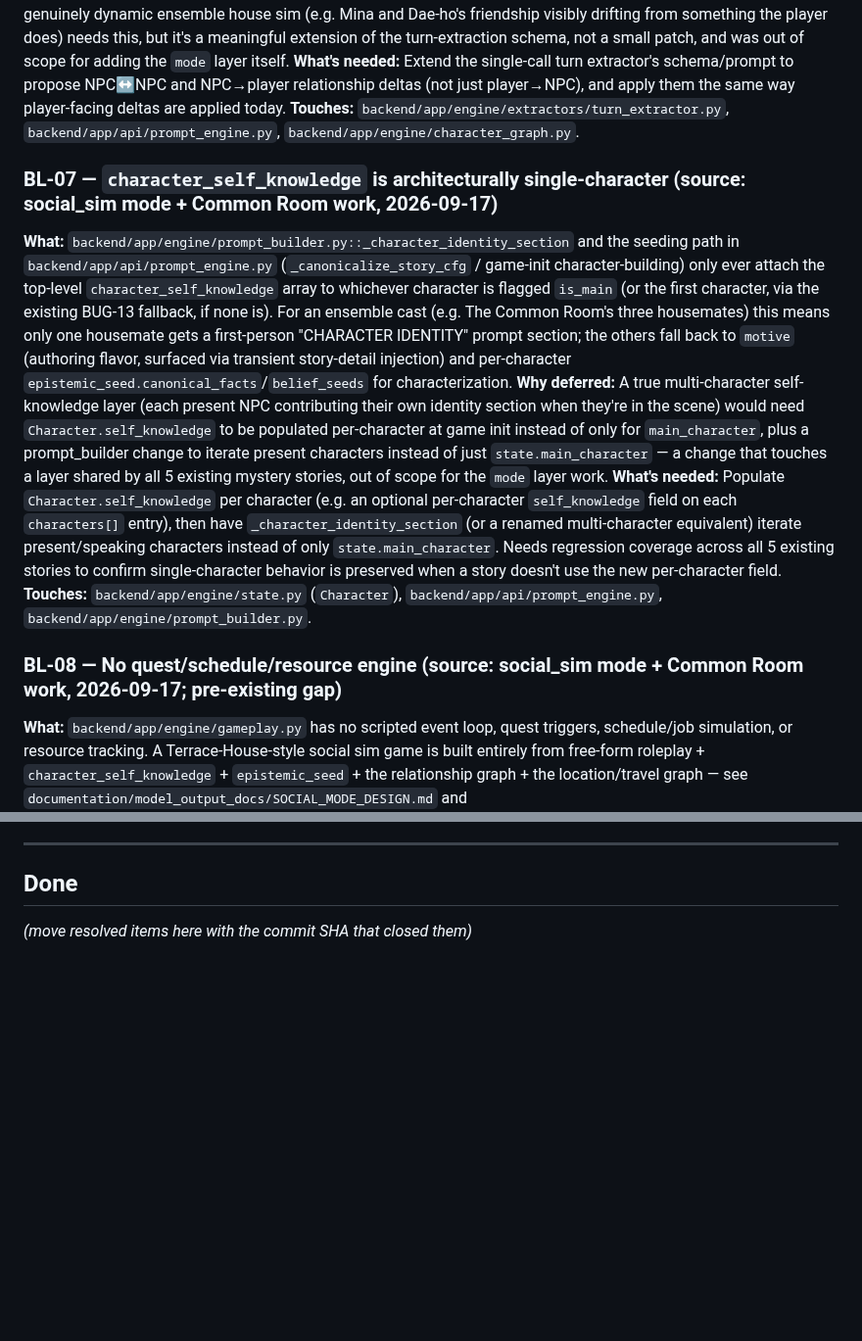
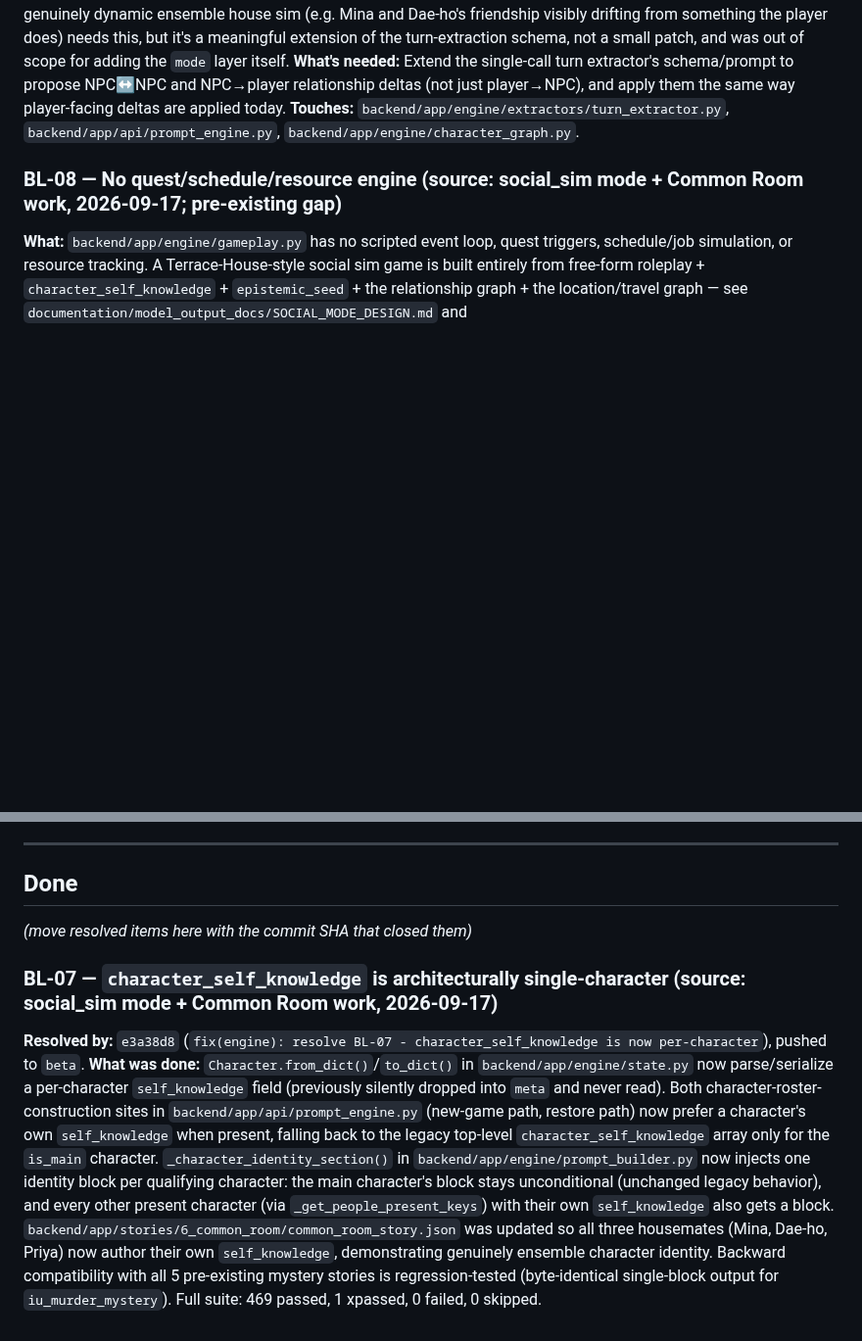
Before and after one commit to flyingabove/mvp_chat, a Markdown page: documentation/BACKLOG.md, 2 parts joined by grey strips. Shown at 98% size. Rendered like a GitHub page; blank space fills up the shorter version.

Commit message:
docs: move BL-07 to Done in BACKLOG.md
WHY: BL-07 (character_self_knowledge architecturally single-character)
was resolved in e3a38d8. Per project workflow, closed backlog items move
to the Done section with the closing commit SHA rather than staying in
Open.

WHAT CHANGED:
- documentation/BACKLOG.md: removed the BL-07 entry from Open, added it
  to Done with the closing SHA (e3a38d8) and a summary of what was
  actually implemented.

SIDE EFFECTS: None (docs only).

Co-Authored-By: Claude Sonnet 5 <noreply@anthropic.com>

```diff
--- a/documentation/BACKLOG.md
+++ b/documentation/BACKLOG.md
@@ -44,12 +44,6 @@
 **What's needed:** Extend the single-call turn extractor's schema/prompt to propose NPC↔NPC and NPC→player relationship deltas (not just player→NPC), and apply them the same way player-facing deltas are applied today.
 **Touches:** `backend/app/engine/extractors/turn_extractor.py`, `backend/app/api/prompt_engine.py`, `backend/app/engine/character_graph.py`.
 
-### BL-07 — `character_self_knowledge` is architecturally single-character (source: social_sim mode + Common Room work, 2026-09-17)
-**What:** `backend/app/engine/prompt_builder.py::_character_identity_section` and the seeding path in `backend/app/api/prompt_engine.py` (`_canonicalize_story_cfg` / game-init character-building) only ever attach the top-level `character_self_knowledge` array to whichever character is flagged `is_main` (or the first character, via the existing BUG-13 fallback, if none is). For an ensemble cast (e.g. The Common Room's three housemates) this means only one housemate gets a first-person "CHARACTER IDENTITY" prompt section; the others fall back to `motive` (authoring flavor, surfaced via transient story-detail injection) and per-character `epistemic_seed.canonical_facts`/`belief_seeds` for characterization.
-**Why deferred:** A true multi-character self-knowledge layer (each present NPC contributing their own identity section when they're in the scene) would need `Character.self_knowledge` to be populated per-character at game init instead of only for `main_character`, plus a prompt_builder change to iterate present characters instead of just `state.main_character` — a change that touches a layer shared by all 5 existing mystery stories, out of scope for the `mode` layer work.
-**What's needed:** Populate `Character.self_knowledge` per character (e.g. an optional per-character `self_knowledge` field on each `characters[]` entry), then have `_character_identity_section` (or a renamed multi-character equivalent) iterate present/speaking characters instead of only `state.main_character`. Needs regression coverage across all 5 existing stories to confirm single-character behavior is preserved when a story doesn't use the new per-character field.
-**Touches:** `backend/app/engine/state.py` (`Character`), `backend/app/api/prompt_engine.py`, `backend/app/engine/prompt_builder.py`.
-
 ### BL-08 — No quest/schedule/resource engine (source: social_sim mode + Common Room work, 2026-09-17; pre-existing gap)
 **What:** `backend/app/engine/gameplay.py` has no scripted event loop, quest triggers, schedule/job simulation, or resource tracking. A Terrace-House-style social sim game is built entirely from free-form roleplay + `character_self_knowledge` + `epistemic_seed` + the relationship graph + the location/travel graph — see `documentation/model_output_docs/SOCIAL_MODE_DESIGN.md` and `documentation/model_output_docs/GAME_DESIGN_SYSTEMS.md`. Chores/jobs/daily rhythms in story content (e.g. Common Room's chore wheel) are narrative/roleplay content the NPCs can talk about, not mechanically enforced systems.
 **Why deferred:** A real scheduling/quest/resource engine is a substantial, genre-spanning feature, not something to bolt on while adding one story mode layer.
@@ -61,3 +55,7 @@
 ## Done
 
 _(move resolved items here with the commit SHA that closed them)_
+
+### BL-07 — `character_self_knowledge` is architecturally single-character (source: social_sim mode + Common Room work, 2026-09-17)
+**Resolved by:** `e3a38d8` (`fix(engine): resolve BL-07 - character_self_knowledge is now per-character`), pushed to `beta`.
+**What was done:** `Character.from_dict()`/`to_dict()` in `backend/app/engine/state.py` now parse/serialize a per-character `self_knowledge` field (previously silently dropped into `meta` and never read). Both character-roster-construction sites in `backend/app/api/prompt_engine.py` (new-game path, restore path) now prefer a character's own `self_knowledge` when present, falling back to the legacy top-level `character_self_knowledge` array only for the `is_main` character. `_character_identity_section()` in `backend/app/engine/prompt_builder.py` now injects one identity block per qualifying character: the main character's block stays unconditional (unchanged legacy behavior), and every other present character (via `_get_people_present_keys`) with their own `self_knowledge` also gets a block. `backend/app/stories/6_common_room/common_room_story.json` was updated so all three housemates (Mina, Dae-ho, Priya) now author their own `self_knowledge`, demonstrating genuinely ensemble character identity. Backward compatibility with all 5 pre-existing mystery stories is regression-tested (byte-identical single-block output for `iu_murder_mystery`). Full suite: 469 passed, 1 xpassed, 0 failed, 0 skipped.
```
